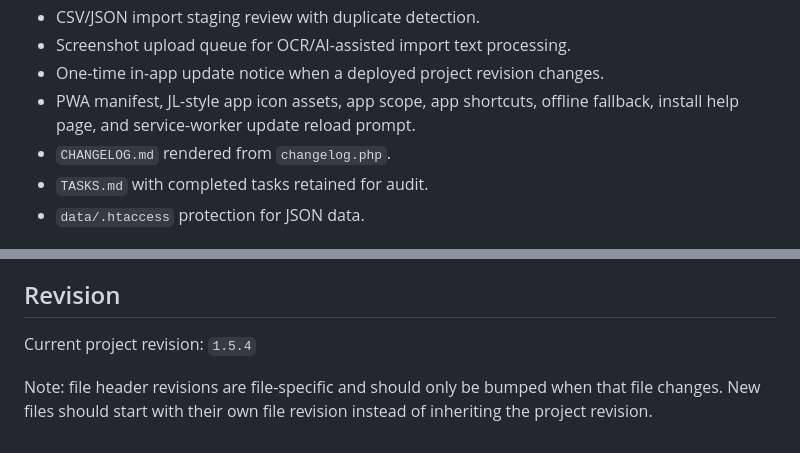
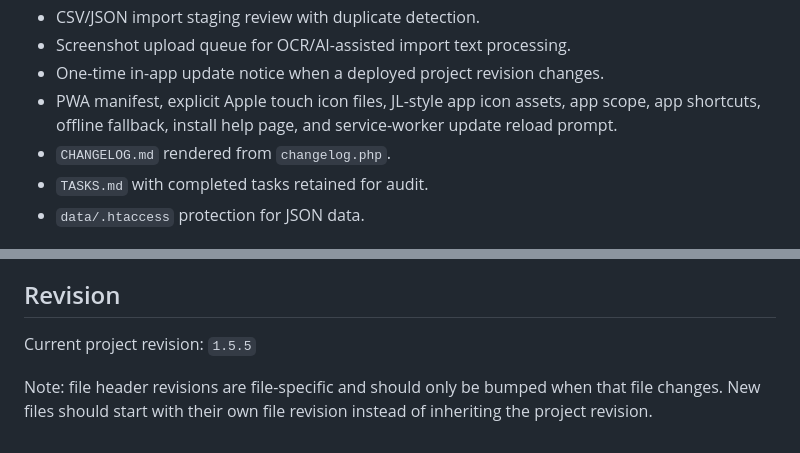
Before and after one commit to jasrasr/website, a Markdown page: tv-binge-board/README.md, 2 parts joined by grey strips. Drawn GitHub-style.

```diff
--- a/tv-binge-board/README.md
+++ b/tv-binge-board/README.md
@@ -52,7 +52,7 @@ Matt served as an early user tester for TV Binge Board. His feedback directly sh
 - CSV/JSON import staging review with duplicate detection.
 - Screenshot upload queue for OCR/AI-assisted import text processing.
 - One-time in-app update notice when a deployed project revision changes.
-- PWA manifest, JL-style app icon assets, app scope, app shortcuts, offline fallback, install help page, and service-worker update reload prompt.
+- PWA manifest, explicit Apple touch icon files, JL-style app icon assets, app scope, app shortcuts, offline fallback, install help page, and service-worker update reload prompt.
 - `CHANGELOG.md` rendered from `changelog.php`.
 - `TASKS.md` with completed tasks retained for audit.
 - `data/.htaccess` protection for JSON data.
@@ -176,6 +178,6 @@ Future security wrap-up before public use:
 
 ## Revision
 
-Current project revision: `1.5.4`
+Current project revision: `1.5.5`
 
 Note: file header revisions are file-specific and should only be bumped when that file changes. New files should start with their own file revision instead of inheriting the project revision.
```
Also changed, not shown: other parts of tv-binge-board/README.md (+6 -4 lines).
